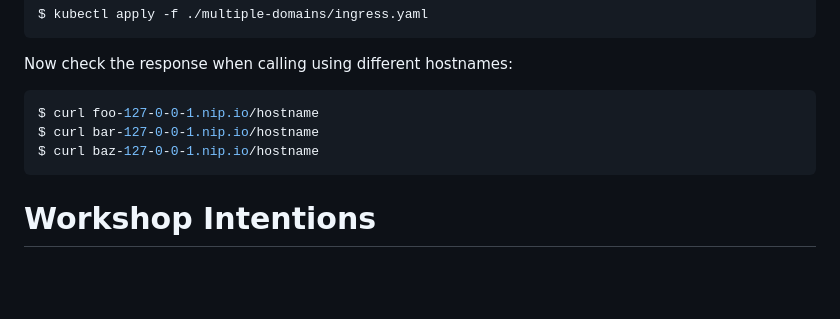
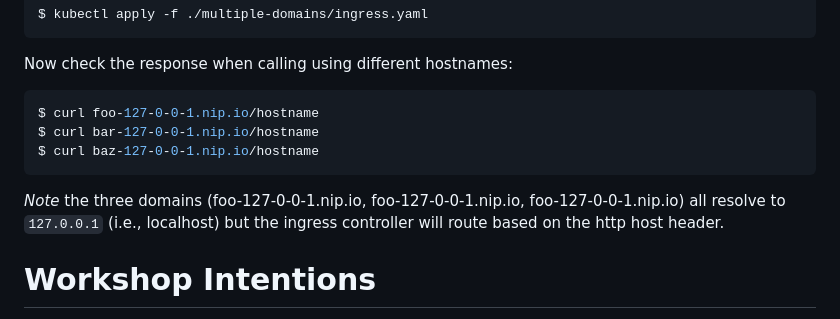
Before and after one commit to neticdk/k8s-workshop, a Markdown page: simple-kubernetes-with-ingress/README.md, the part around the change. Drawn GitHub-style; blank space fills up the shorter version.

Commit message:
chore(simple-kubernetes-with-ingress): Adding a note on the 'nio.io' domain

````diff
--- a/simple-kubernetes-with-ingress/README.md
+++ b/simple-kubernetes-with-ingress/README.md
@@ -127,6 +127,8 @@ $ curl bar-127-0-0-1.nip.io/hostname
 $ curl baz-127-0-0-1.nip.io/hostname
 ```
 
+_Note_ the three domains (foo-127-0-0-1.nip.io, foo-127-0-0-1.nip.io, foo-127-0-0-1.nip.io) all resolve to `127.0.0.1` (i.e., localhost) but the ingress controller will route based on the http host header.
+
 # Workshop Intentions
 The intentions of this workshop was to convey som initial knowledge on working with kubernetes in a very simple way, the aim being to leave you with a bit of knowledge that will hopefully ignite your interest in kubernetes, as it is possible to work with it on your local machine.
 
````
